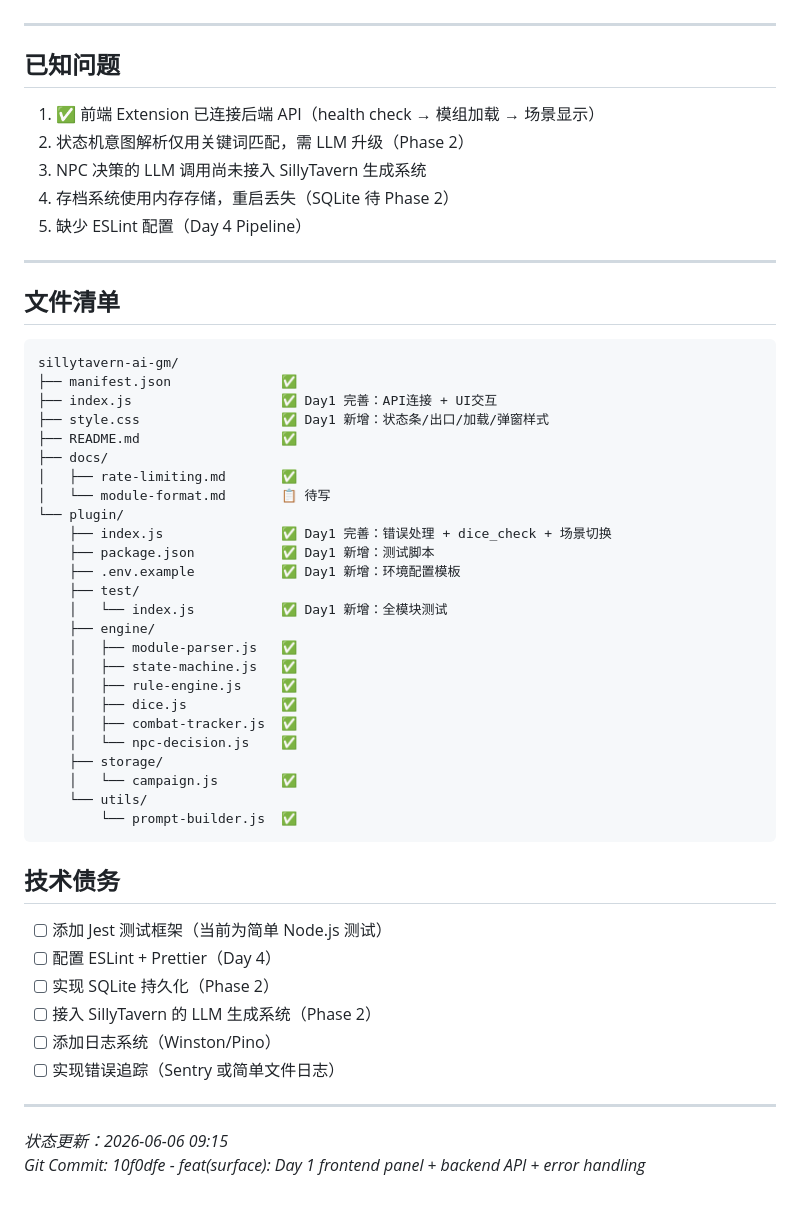
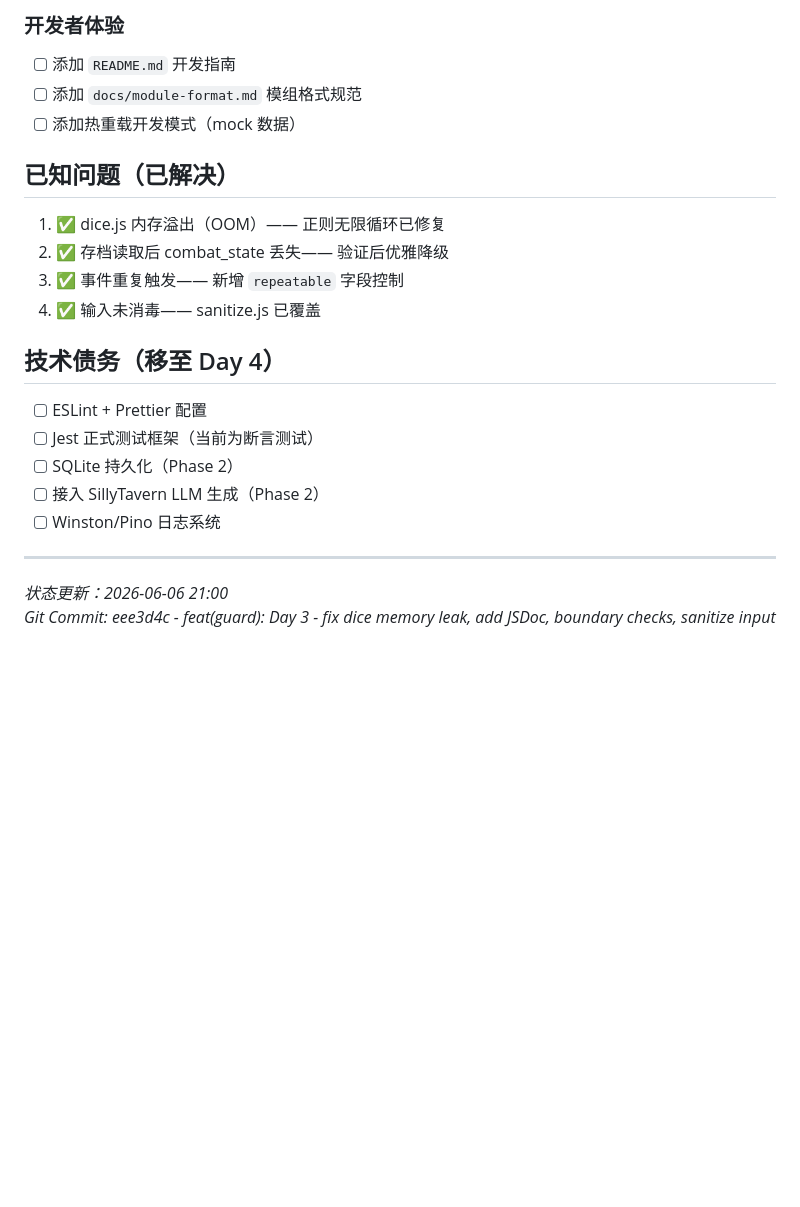
Before and after one commit to kings9527/sillytavern-ai-gm, a Markdown page: project-status.md, the part around one of its changes. Drawn GitHub-style; blank space fills up the shorter version.

Commit message:
docs(guard): update project-status.md for Day 3 completion

````diff
--- a/project-status.md
+++ b/project-status.md
@@ -129,56 +164,24 @@
+### 开发者体验
+- [ ] 添加 `README.md` 开发指南
+- [ ] 添加 `docs/module-format.md` 模组格式规范
+- [ ] 添加热重载开发模式（mock 数据）
+
+## 已知问题（已解决）
+
+1. ✅ dice.js 内存溢出（OOM）—— 正则无限循环已修复
+2. ✅ 存档读取后 combat_state 丢失—— 验证后优雅降级
+3. ✅ 事件重复触发—— 新增 `repeatable` 字段控制
+4. ✅ 输入未消毒—— sanitize.js 已覆盖
+
+## 技术债务（移至 Day 4）
+
+- [ ] ESLint + Prettier 配置
+- [ ] Jest 正式测试框架（当前为断言测试）
+- [ ] SQLite 持久化（Phase 2）
+- [ ] 接入 SillyTavern LLM 生成（Phase 2）
+- [ ] Winston/Pino 日志系统
 
 ---
 
-## 已知问题
-
-1. ✅ 前端 Extension 已连接后端 API（health check → 模组加载 → 场景显示）
-2. 状态机意图解析仅用关键词匹配，需 LLM 升级（Phase 2）
-3. NPC 决策的 LLM 调用尚未接入 SillyTavern 生成系统
-4. 存档系统使用内存存储，重启丢失（SQLite 待 Phase 2）
-5. 缺少 ESLint 配置（Day 4 Pipeline）
-
----
-
-## 文件清单
-
-```
-sillytavern-ai-gm/
-├── manifest.json              ✅
-├── index.js                   ✅ Day1 完善：API连接 + UI交互
-├── style.css                  ✅ Day1 新增：状态条/出口/加载/弹窗样式
-├── README.md                  ✅
-├── docs/
-│   ├── rate-limiting.md       ✅
-│   └── module-format.md       📋 待写
-└── plugin/
-    ├── index.js               ✅ Day1 完善：错误处理 + dice_check + 场景切换
-    ├── package.json           ✅ Day1 新增：测试脚本
-    ├── .env.example           ✅ Day1 新增：环境配置模板
-    ├── test/
-    │   └── index.js           ✅ Day1 新增：全模块测试
-    ├── engine/
-    │   ├── module-parser.js   ✅
-    │   ├── state-machine.js   ✅
-    │   ├── rule-engine.js     ✅
-    │   ├── dice.js            ✅
-    │   ├── combat-tracker.js  ✅
-    │   └── npc-decision.js    ✅
-    ├── storage/
-    │   └── campaign.js        ✅
-    └── utils/
-        └── prompt-builder.js  ✅
-```
-
-## 技术债务
-
-- [ ] 添加 Jest 测试框架（当前为简单 Node.js 测试）
-- [ ] 配置 ESLint + Prettier（Day 4）
-- [ ] 实现 SQLite 持久化（Phase 2）
-- [ ] 接入 SillyTavern 的 LLM 生成系统（Phase 2）
-- [ ] 添加日志系统（Winston/Pino）
-- [ ] 实现错误追踪（Sentry 或简单文件日志）
-
----
-
-*状态更新：2026-06-06 09:15*
-*Git Commit: 10f0dfe - feat(surface): Day 1 frontend panel + backend API + error handling*
+*状态更新：2026-06-06 21:00*
+*Git Commit: eee3d4c - feat(guard): Day 3 - fix dice memory leak, add JSDoc, boundary checks, sanitize input*
````
Also changed, not shown: other parts of project-status.md (+48 -13 lines).
